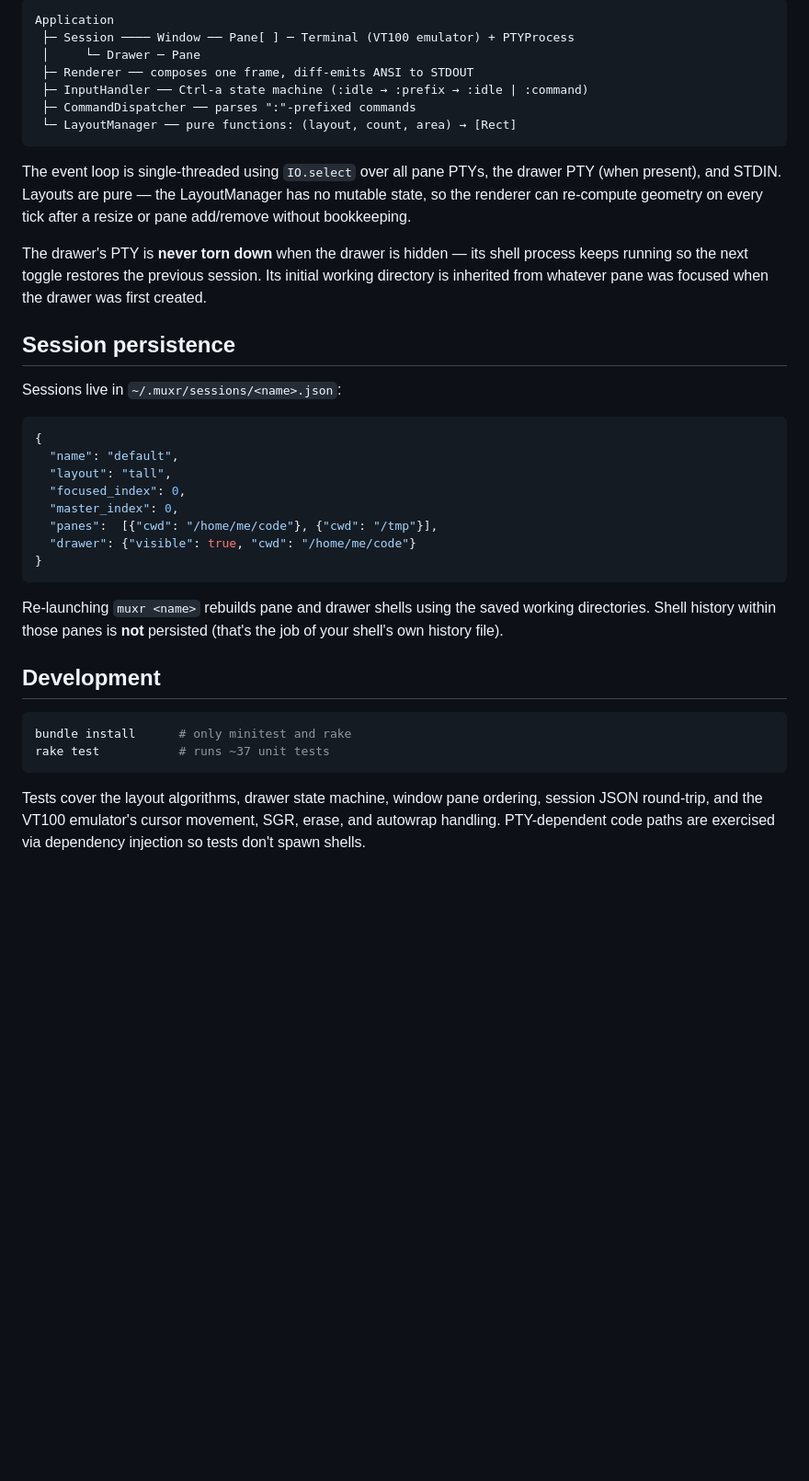
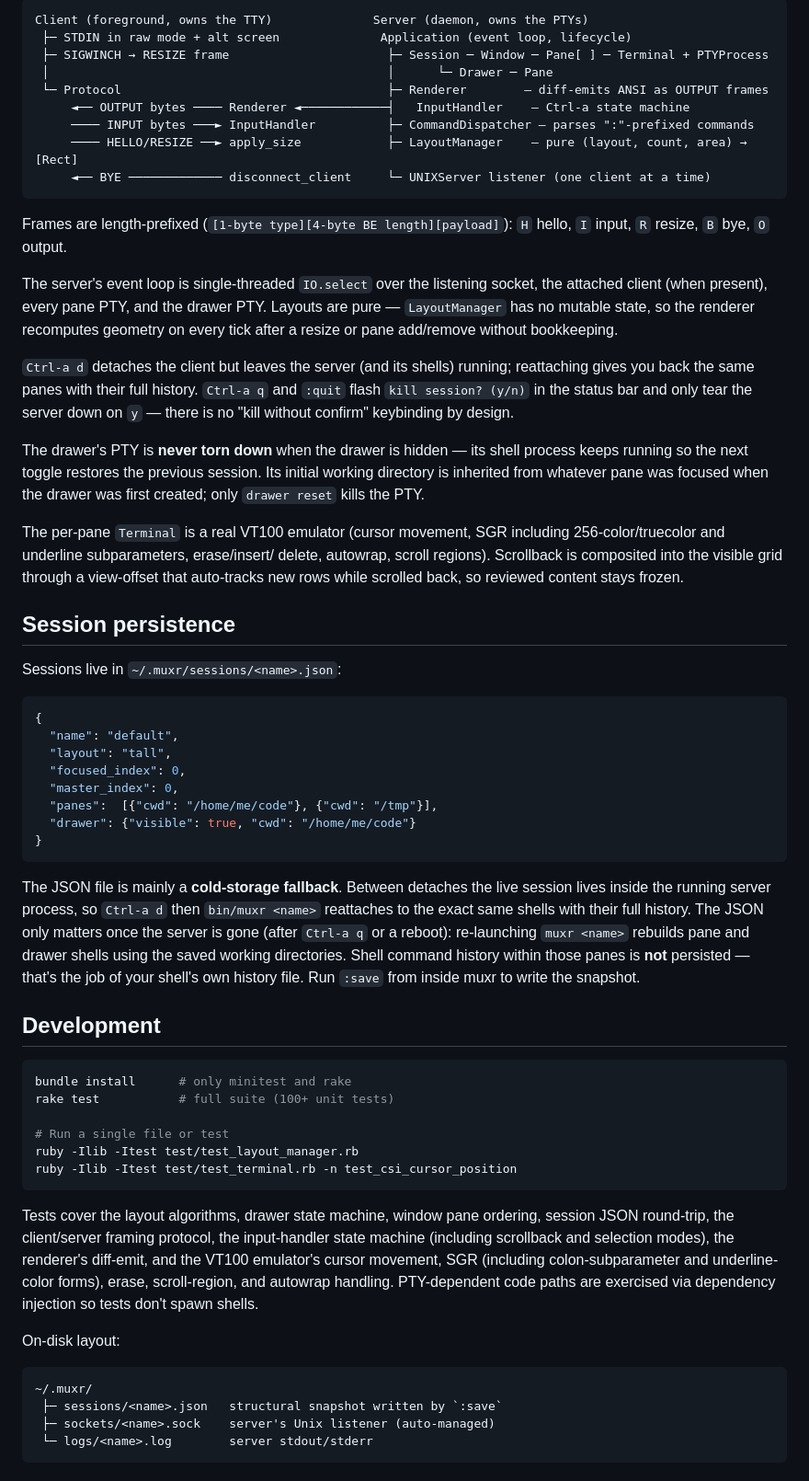
Before and after one commit to roelbondoc/muxr, a Markdown page: README.md, the part around one of its changes. Shown at 92% size. Rendered like a GitHub page; blank space fills up the shorter version.

````diff
--- a/README.md
+++ b/README.md
@@ -64,22 +104,41 @@ detach | quit
 ```
-Application
- ├─ Session ──── Window ── Pane[ ] ─ Terminal (VT100 emulator) + PTYProcess
- │     └─ Drawer ─ Pane
- ├─ Renderer ── composes one frame, diff-emits ANSI to STDOUT
- ├─ InputHandler ── Ctrl-a state machine (:idle → :prefix → :idle | :command)
- ├─ CommandDispatcher ── parses ":"-prefixed commands
- └─ LayoutManager ── pure functions: (layout, count, area) → [Rect]
+Client (foreground, owns the TTY)              Server (daemon, owns the PTYs)
+ ├─ STDIN in raw mode + alt screen              Application (event loop, lifecycle)
+ ├─ SIGWINCH → RESIZE frame                      ├─ Session ─ Window ─ Pane[ ] ─ Terminal + PTYProcess
+ │                                               │      └─ Drawer ─ Pane
+ └─ Protocol                                     ├─ Renderer        – diff-emits ANSI as OUTPUT frames
+     ◄── OUTPUT bytes ──── Renderer ◄────────────┤   InputHandler    – Ctrl-a state machine
+     ──── INPUT bytes ───► InputHandler          ├─ CommandDispatcher – parses ":"-prefixed commands
+     ──── HELLO/RESIZE ──► apply_size            ├─ LayoutManager    – pure (layout, count, area) → [Rect]
+     ◄── BYE ───────────── disconnect_client     └─ UNIXServer listener (one client at a time)
 ```
 
-The event loop is single-threaded using `IO.select` over all pane PTYs,
-the drawer PTY (when present), and STDIN. Layouts are pure — the
-LayoutManager has no mutable state, so the renderer can re-compute geometry
-on every tick after a resize or pane add/remove without bookkeeping.
+Frames are length-prefixed (`[1-byte type][4-byte BE length][payload]`):
+`H` hello, `I` input, `R` resize, `B` bye, `O` output.
+
+The server's event loop is single-threaded `IO.select` over the listening
+socket, the attached client (when present), every pane PTY, and the
+drawer PTY. Layouts are pure — `LayoutManager` has no mutable state, so
+the renderer recomputes geometry on every tick after a resize or
+pane add/remove without bookkeeping.
+
+`Ctrl-a d` detaches the client but leaves the server (and its shells)
+running; reattaching gives you back the same panes with their full
+history. `Ctrl-a q` and `:quit` flash `kill session? (y/n)` in the status
+bar and only tear the server down on `y` — there is no "kill without
+confirm" keybinding by design.
 
 The drawer's PTY is **never torn down** when the drawer is hidden — its
 shell process keeps running so the next toggle restores the previous
-session. Its initial working directory is inherited from whatever pane was
-focused when the drawer was first created.
+session. Its initial working directory is inherited from whatever pane
+was focused when the drawer was first created; only `drawer reset` kills
+the PTY.
+
+The per-pane `Terminal` is a real VT100 emulator (cursor movement, SGR
+including 256-color/truecolor and underline subparameters, erase/insert/
+delete, autowrap, scroll regions). Scrollback is composited into the
+visible grid through a view-offset that auto-tracks new rows while
+scrolled back, so reviewed content stays frozen.
 
 ## Session persistence
 
@@ -96,18 +155,39 @@ Sessions live in `~/.muxr/sessions/<name>.json`:
 }
 ```
 
-Re-launching `muxr <name>` rebuilds pane and drawer shells using the saved
-working directories. Shell history within those panes is **not** persisted
-(that's the job of your shell's own history file).
+The JSON file is mainly a **cold-storage fallback**. Between detaches the
+live session lives inside the running server process, so `Ctrl-a d` then
+`bin/muxr <name>` reattaches to the exact same shells with their full
+history. The JSON only matters once the server is gone (after `Ctrl-a q`
+or a reboot): re-launching `muxr <name>` rebuilds pane and drawer shells
+using the saved working directories. Shell command history within those
+panes is **not** persisted — that's the job of your shell's own history
+file. Run `:save` from inside muxr to write the snapshot.
 
 ## Development
 
 ```bash
 bundle install      # only minitest and rake
-rake test           # runs ~37 unit tests
+rake test           # full suite (100+ unit tests)
+
+# Run a single file or test
+ruby -Ilib -Itest test/test_layout_manager.rb
+ruby -Ilib -Itest test/test_terminal.rb -n test_csi_cursor_position
 ```
 
 Tests cover the layout algorithms, drawer state machine, window pane
-ordering, session JSON round-trip, and the VT100 emulator's cursor
-movement, SGR, erase, and autowrap handling. PTY-dependent code paths
+ordering, session JSON round-trip, the client/server framing protocol,
+the input-handler state machine (including scrollback and selection
+modes), the renderer's diff-emit, and the VT100 emulator's cursor
+movement, SGR (including colon-subparameter and underline-color forms),
+erase, scroll-region, and autowrap handling. PTY-dependent code paths
 are exercised via dependency injection so tests don't spawn shells.
+
+On-disk layout:
+
+```
+~/.muxr/
+ ├─ sessions/<name>.json   structural snapshot written by `:save`
+ ├─ sockets/<name>.sock    server's Unix listener (auto-managed)
+ └─ logs/<name>.log        server stdout/stderr
+```
````
Also changed, not shown: other parts of README.md (+56 -16 lines).
